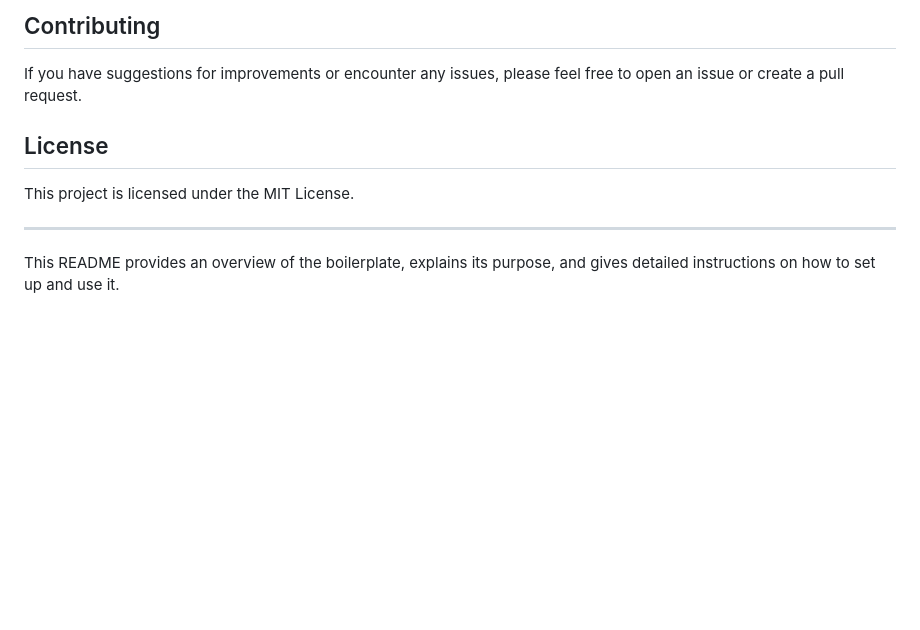
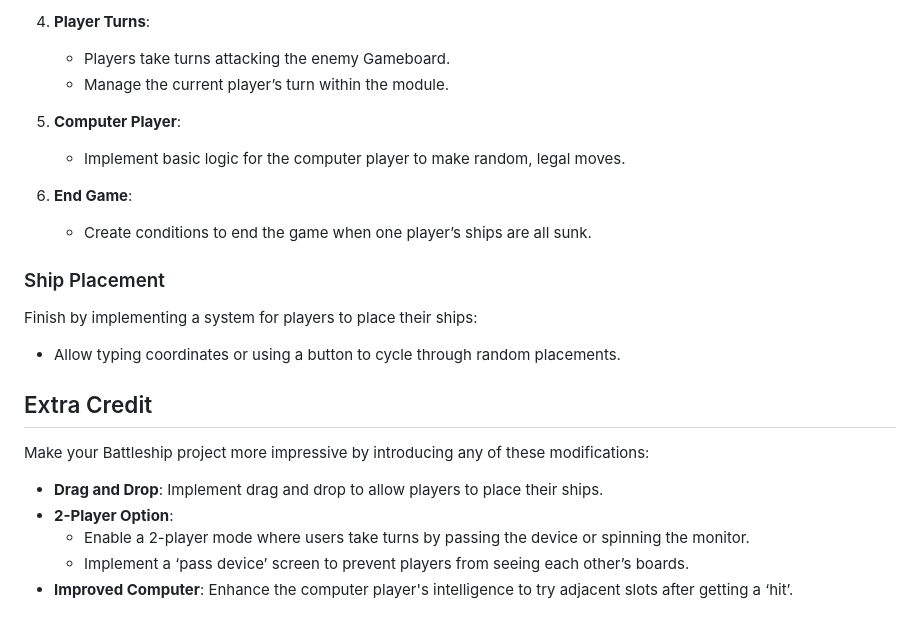
Before and after one commit to simon8800/top-battleships, a Markdown page: README.md, the part around the change printed below. GitHub-like rendering; blank space fills up the shorter version.

```diff
--- a/README.md
+++ b/README.md
@@ -81,12 +71,26 @@ You can modify these files to add more loaders and plugins as needed.
 
-## Contributing
+4. **Player Turns**:
+   - Players take turns attacking the enemy Gameboard.
+   - Manage the current player’s turn within the module.
 
-If you have suggestions for improvements or encounter any issues, please feel free to open an issue or create a pull request.
+5. **Computer Player**:
+   - Implement basic logic for the computer player to make random, legal moves.
 
-## License
+6. **End Game**:
+   - Create conditions to end the game when one player’s ships are all sunk.
 
-This project is licensed under the MIT License.
+### Ship Placement
 
----
+Finish by implementing a system for players to place their ships:
 
-This README provides an overview of the boilerplate, explains its purpose, and gives detailed instructions on how to set up and use it.
+- Allow typing coordinates or using a button to cycle through random placements.
+
+## Extra Credit
+
+Make your Battleship project more impressive by introducing any of these modifications:
+
+- **Drag and Drop**: Implement drag and drop to allow players to place their ships.
+- **2-Player Option**:
+  - Enable a 2-player mode where users take turns by passing the device or spinning the monitor.
+  - Implement a ‘pass device’ screen to prevent players from seeing each other’s boards.
+- **Improved Computer**: Enhance the computer player's intelligence to try adjacent slots after getting a ‘hit’.
```
Also changed, not shown: other parts of README.md (+47 -57 lines).
